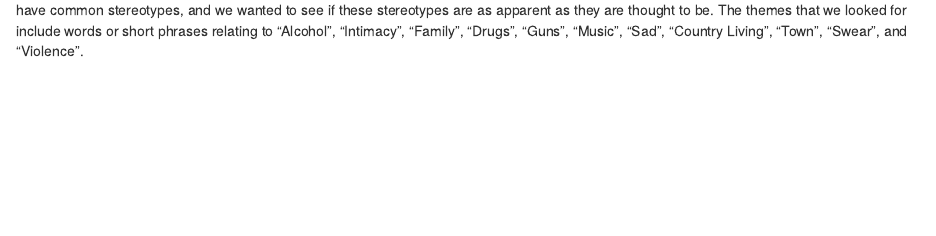
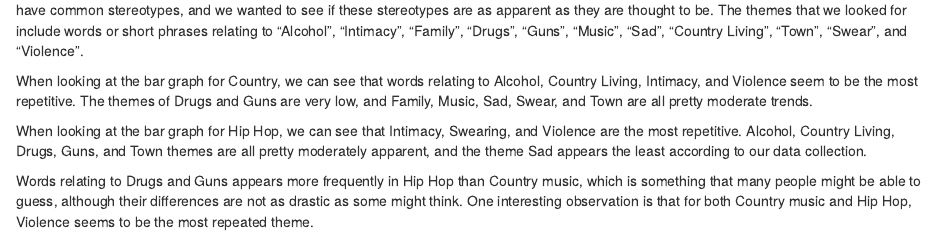
Before and after one commit to juliahaas1/STAT345-Final, an R Markdown document (template.Rmd): the page in a window 1100 px wide, from 9980 px down. Rendered offline with R 4.5, knitr and Pandoc, with nearby package versions; some code elsewhere in the file could not run offline.

Commit message:
added paragraph, echo=false, eval=false

````diff
--- a/template.Rmd
+++ b/template.Rmd
@@ -438,3 +438,9 @@ ThemeGraph(TopCountry, "Proportions of Themes Found in Country Songs")
 ```
 
 For our final analysis, we wanted to explore themes within song lyrics by tracking repetitiveness of certain words. Both Country music and Hip Hop have common stereotypes, and we wanted to see if these stereotypes are as apparent as they are thought to be. The themes that we looked for include words or short phrases relating to "Alcohol", "Intimacy", "Family", "Drugs", "Guns", "Music", "Sad", "Country Living", "Town", "Swear", and "Violence".
+
+When looking at the bar graph for Country, we can see that words relating to Alcohol, Country Living, Intimacy, and Violence seem to be the most repetitive. The themes of Drugs and Guns are very low, and Family, Music, Sad, Swear, and Town are all pretty moderate trends.
+
+When looking at the bar graph for Hip Hop, we can see that Intimacy, Swearing, and Violence are the most repetitive. Alcohol, Country Living, Drugs, Guns, and Town themes are all pretty moderately apparent, and the theme Sad appears the least according to our data collection.
+
+Words relating to Drugs and Guns appears more frequently in Hip Hop than Country music, which is something that many people might be able to guess, although their differences are not as drastic as some might think. One interesting observation is that for both Country music and Hip Hop, Violence seems to be the most repeated theme.
````
